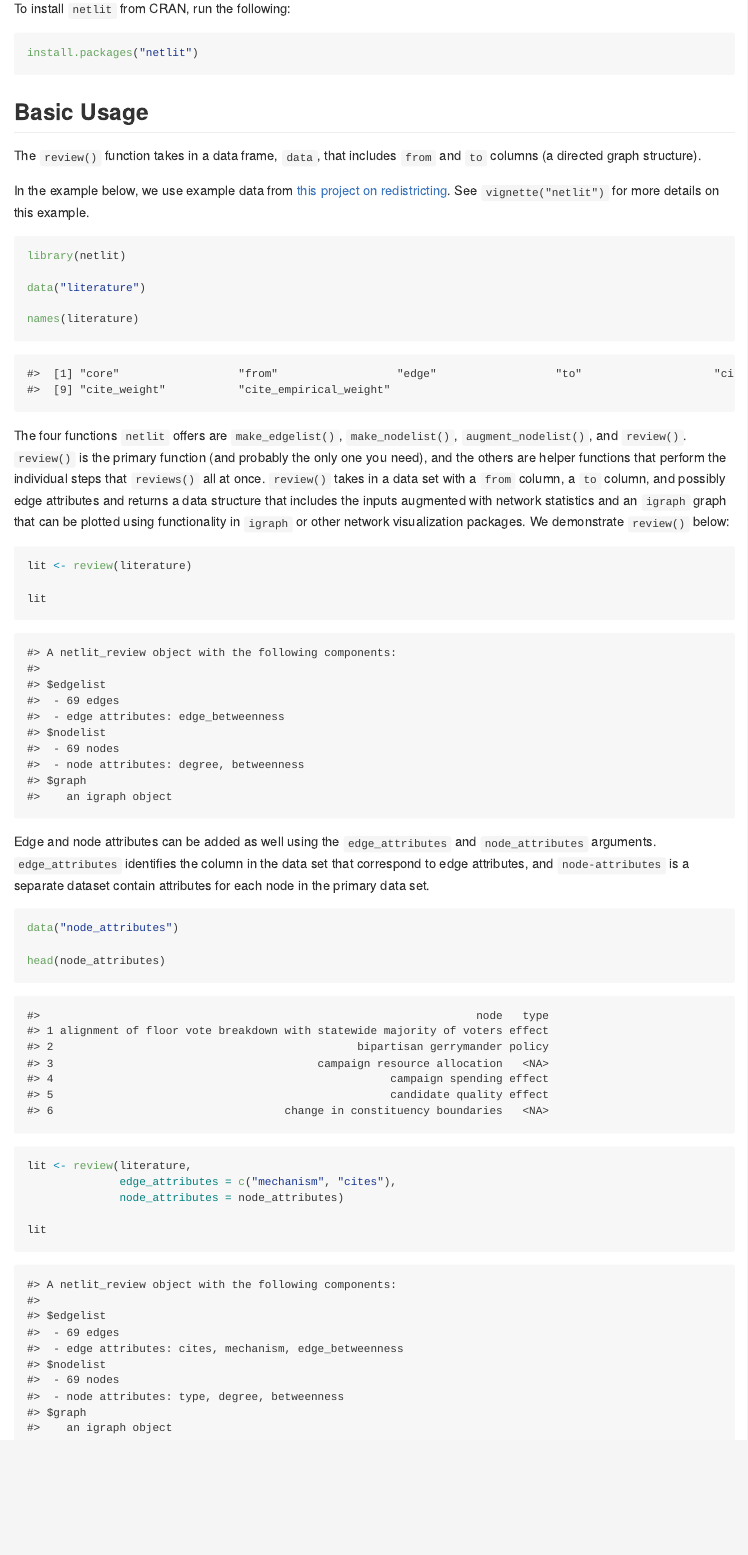
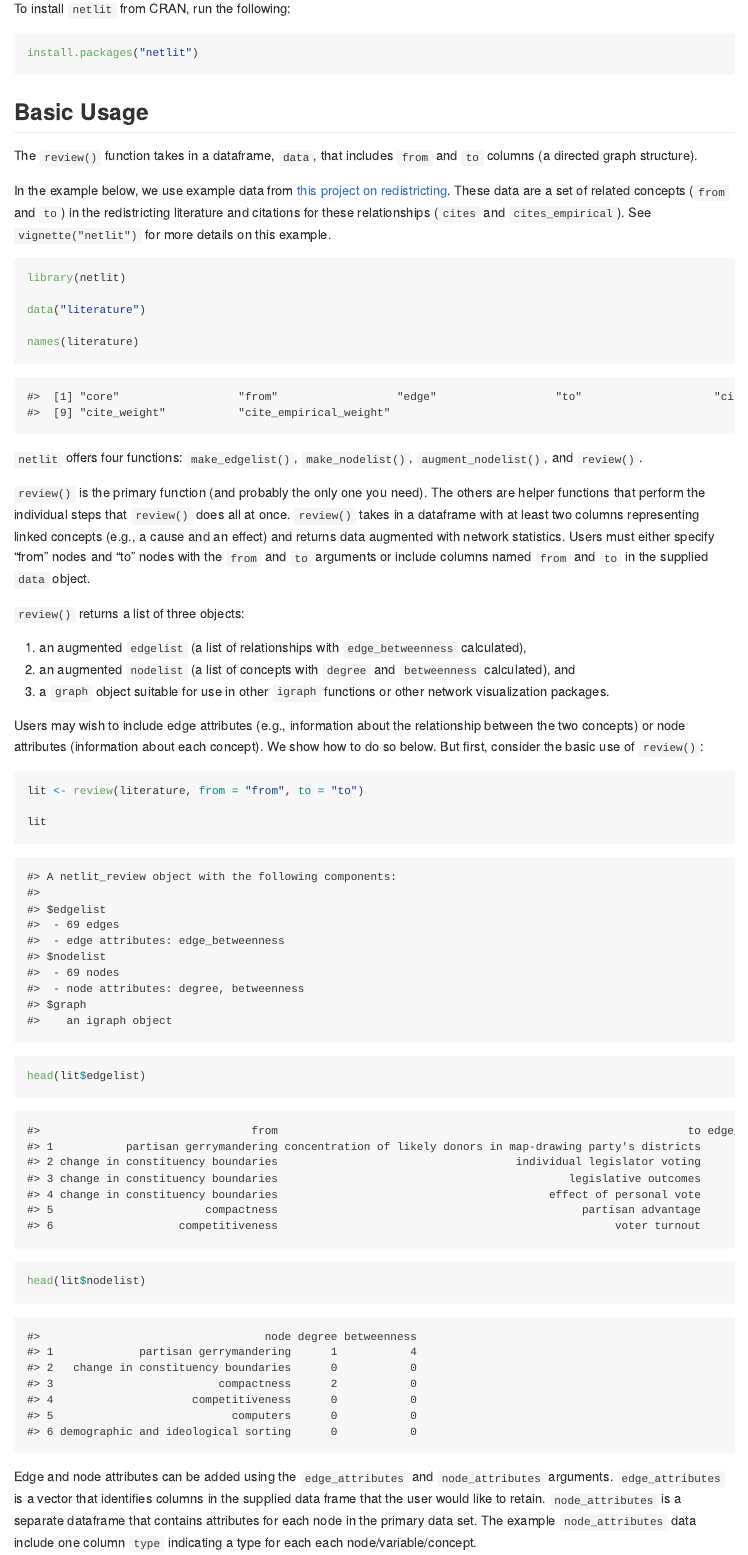
Before and after one commit to judgelord/netlit, an R Markdown document (README.Rmd): the page in a window 1100 px wide, from 190 px down. The pictures show the output file README.md that the author committed with the source, drawn offline in the style of GitHub.

Commit message:
update readme

````diff
--- a/README.Rmd
+++ b/README.Rmd
@@ -31,9 +31,9 @@ install.packages("netlit")
 
 ## Basic Usage
 
-The `review()` function takes in a data frame, `data`, that includes `from` and `to` columns (a directed graph structure).
+The `review()` function takes in a dataframe, `data`, that includes `from` and `to` columns (a directed graph structure).
 
-In the example below, we use example data from [this project on redistricting](https://github.com/judgelord/redistricting). See `vignette("netlit")` for more details on this example.
+In the example below, we use example data from [this project on redistricting](https://github.com/judgelord/redistricting). These data are a set of related concepts (`from` and `to`) in the redistricting literature and citations for these relationships (`cites` and `cites_empirical`). See `vignette("netlit")` for more details on this example.
 
 ```{r}
 library(netlit)
@@ -43,15 +43,30 @@ data("literature")
 names(literature)
 ```
 
-The four functions `netlit` offers are `make_edgelist()`, `make_nodelist()`, `augment_nodelist()`, and `review()`. `review()` is the primary function (and probably the only one you need), and the others are helper functions that perform the individual steps that `reviews()` all at once. `review()` takes in a data set with a `from` column, a `to` column, and possibly edge attributes and returns a data structure that includes the inputs augmented with network statistics and an `igraph` graph that can be plotted using functionality in `igraph` or other network visualization packages. We demonstrate `review()` below:
+`netlit` offers four functions: `make_edgelist()`, `make_nodelist()`, `augment_nodelist()`, and `review()`.
+
+`review()` is the primary function (and probably the only one you need). The others are helper functions that perform the individual steps that `review()` does all at once. `review()` takes in a dataframe with at least two columns representing linked concepts (e.g., a cause and an effect) and returns data augmented with network statistics. Users must either specify "from" nodes and "to" nodes with the `from` and `to` arguments or include columns named `from` and `to` in the supplied `data` object.
+
+`review()` returns a list of three objects:
+
+1. an augmented `edgelist` (a list of relationships with `edge_betweenness` calculated),
+2. an augmented `nodelist` (a list of concepts with `degree` and `betweenness` calculated), and
+3. a `graph` object suitable for use in other `igraph` functions or other network visualization packages.
+
+Users may wish to include edge attributes (e.g., information about the relationship between the two concepts) or node attributes (information about each concept). We show how to do so below. But first, consider the basic use of `review()`:
+
 
 ```{r}
-lit <- review(literature)
+lit <- review(literature, from = "from", to = "to")
 
 lit
+
+head(lit$edgelist)
+
+head(lit$nodelist)
 ```
 
-Edge and node attributes can be added as well using the `edge_attributes` and `node_attributes` arguments. `edge_attributes` identifies the column in the data set that correspond to edge attributes, and `node-attributes` is a separate dataset contain attributes for each node in the primary data set.
+Edge and node attributes can be added using the `edge_attributes` and `node_attributes` arguments. `edge_attributes` is a vector that identifies columns in the supplied data frame that the user would like to retain. `node_attributes` is a separate dataframe that contains attributes for each node in the primary data set. The example `node_attributes` data include one column `type` indicating a type for each each node/variable/concept.
 
 ```{r}
 data("node_attributes")
@@ -59,4 +74,3 @@ data("node_attributes")
 head(node_attributes)
 
 lit <- review(literature,
-              edge_attributes = c("mechanism", "cites"),
````
Also changed, not shown: README.md, README.Rmd (7 more changed lines).
